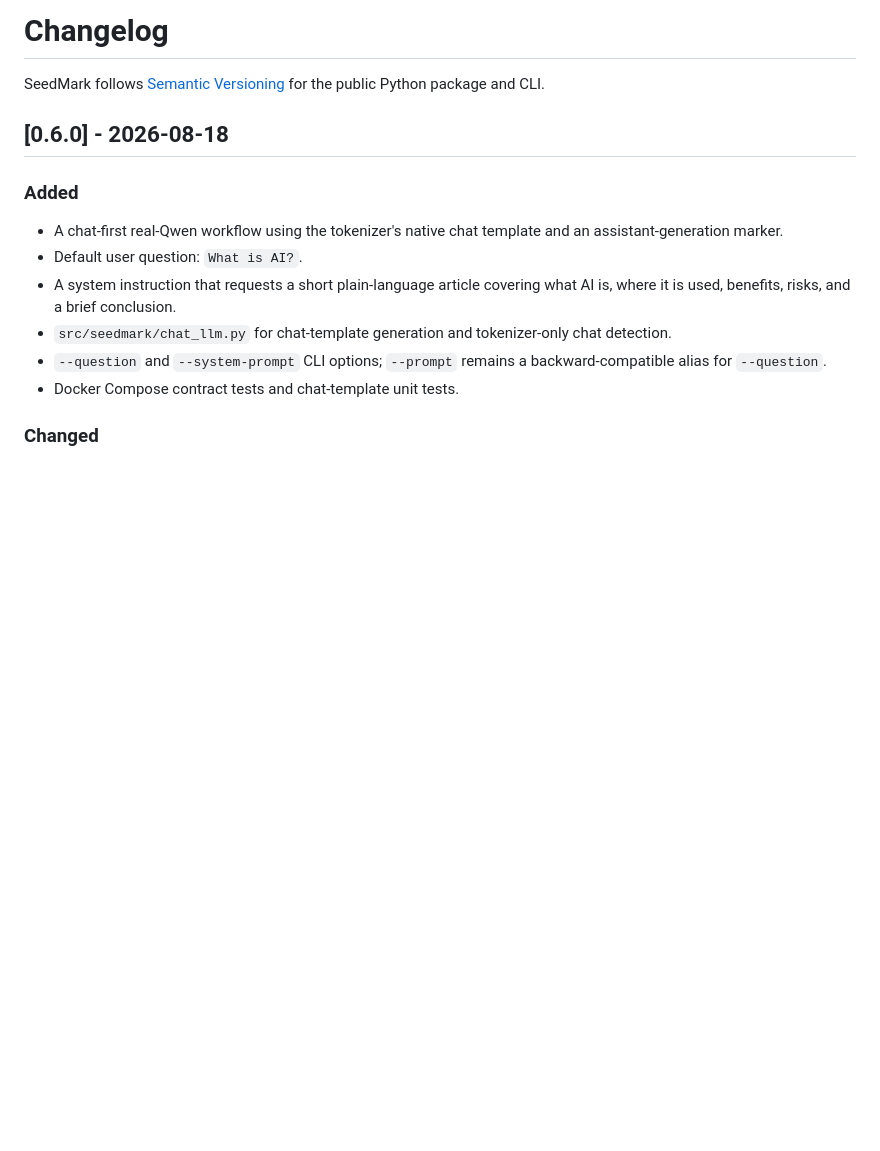
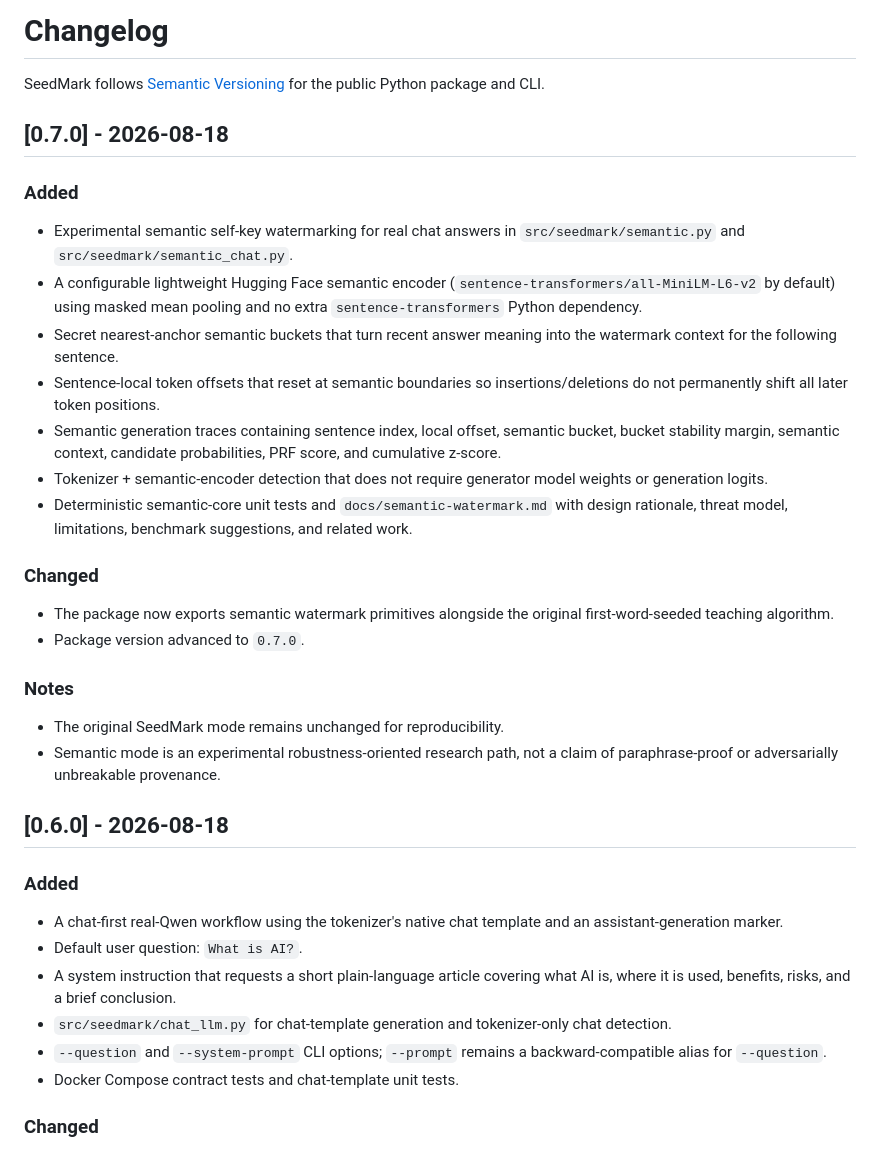
Before and after one commit to vtavakkoli/SeedMark, a Markdown page: CHANGELOG.md, the part around the change. Drawn GitHub-style; blank space fills up the shorter version.

Commit message:
document semantic watermark release

```diff
--- a/CHANGELOG.md
+++ b/CHANGELOG.md
@@ -1,6 +1,25 @@
 # Changelog
 
 SeedMark follows [Semantic Versioning](https://semver.org/) for the public Python package and CLI.
+
+## [0.7.0] - 2026-08-18
+
+### Added
+- Experimental semantic self-key watermarking for real chat answers in `src/seedmark/semantic.py` and `src/seedmark/semantic_chat.py`.
+- A configurable lightweight Hugging Face semantic encoder (`sentence-transformers/all-MiniLM-L6-v2` by default) using masked mean pooling and no extra `sentence-transformers` Python dependency.
+- Secret nearest-anchor semantic buckets that turn recent answer meaning into the watermark context for the following sentence.
+- Sentence-local token offsets that reset at semantic boundaries so insertions/deletions do not permanently shift all later token positions.
+- Semantic generation traces containing sentence index, local offset, semantic bucket, bucket stability margin, semantic context, candidate probabilities, PRF score, and cumulative z-score.
+- Tokenizer + semantic-encoder detection that does not require generator model weights or generation logits.
+- Deterministic semantic-core unit tests and `docs/semantic-watermark.md` with design rationale, threat model, limitations, benchmark suggestions, and related work.
+
+### Changed
+- The package now exports semantic watermark primitives alongside the original first-word-seeded teaching algorithm.
+- Package version advanced to `0.7.0`.
+
+### Notes
+- The original SeedMark mode remains unchanged for reproducibility.
+- Semantic mode is an experimental robustness-oriented research path, not a claim of paraphrase-proof or adversarially unbreakable provenance.
 
 ## [0.6.0] - 2026-08-18
 
```
